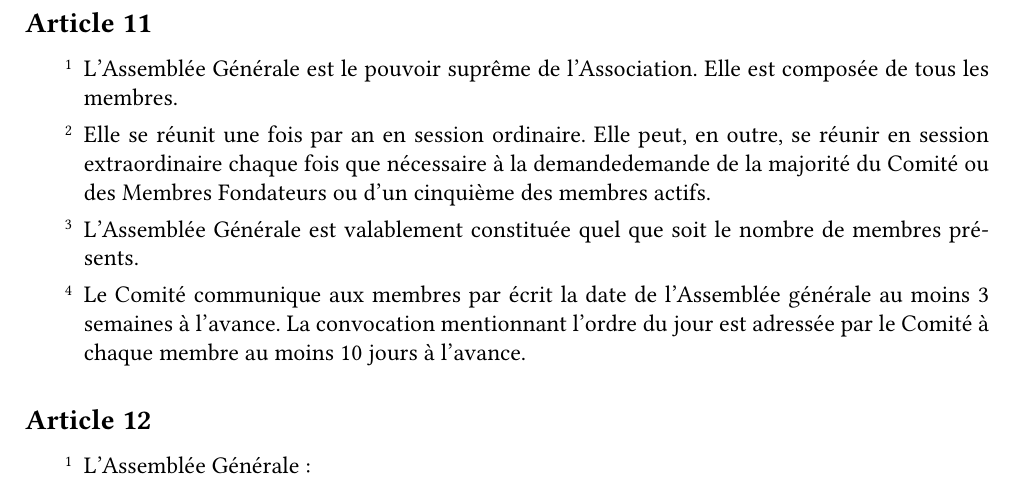
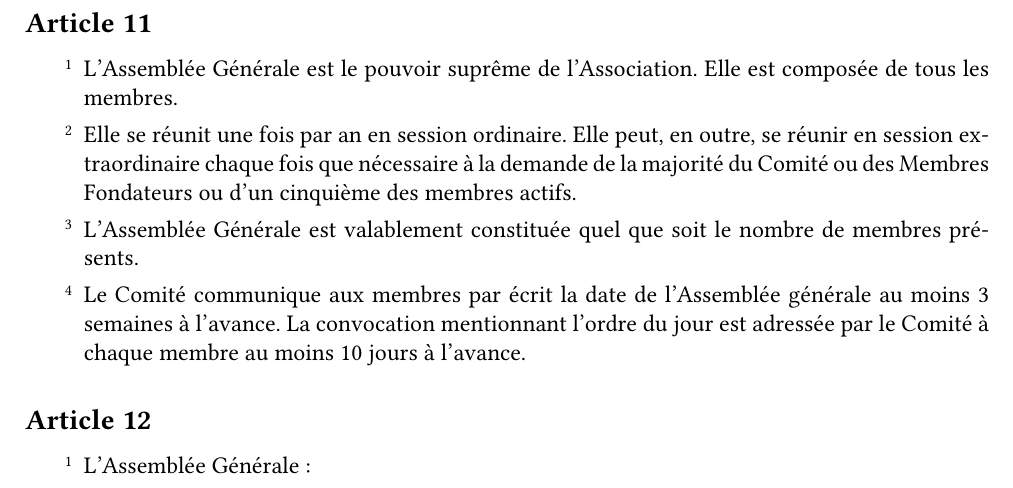
Before and after one commit to EthACKdotOrg/association, a LaTeX document (Statuts/statuts.tex): part of page 5 of 7, cut so that both start at the same text. Compiled offline with pdfLaTeX.

Commit message:
correctex typo

```diff
--- a/Statuts/statuts.tex
+++ b/Statuts/statuts.tex
@@ -179,7 +179,7 @@
 \begin{enumerate}
 \item L’Assemblée Générale est le pouvoir suprême de l’Association. Elle est composée de tous les membres.
 
-\item Elle se réunit une fois par an en session ordinaire. Elle peut, en outre, se réunir en session extraordinaire chaque fois que nécessaire à la demandedemande de la majorité du Comité ou des Membres Fondateurs ou d’un cinquième des membres actifs.
+\item Elle se réunit une fois par an en session ordinaire. Elle peut, en outre, se réunir en session extraordinaire chaque fois que nécessaire à la demande de la majorité du Comité ou des Membres Fondateurs ou d’un cinquième des membres actifs.
 
 \item L’Assemblée Générale est valablement constituée quel que soit le nombre de membres présents.
 
```
Also changed, not shown: Statuts/statuts.pdf.
